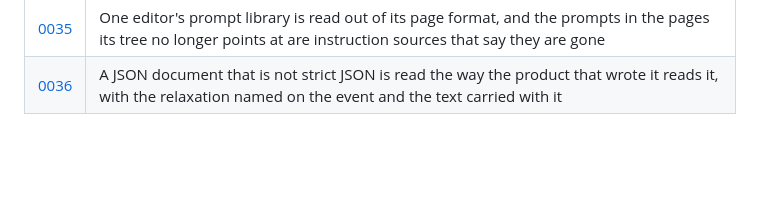
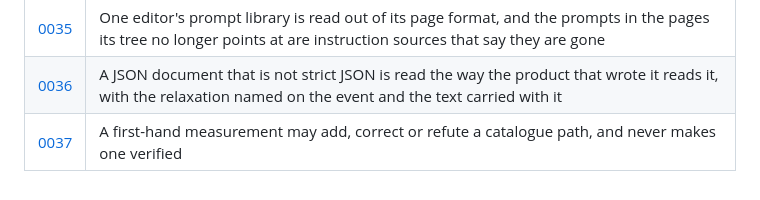
Before and after one commit to luckylucab0/AI-Forensic-Suite, a Markdown page: docs/adr/README.md, the part around the change. Rendered like a GitHub page; blank space fills up the shorter version.

```diff
--- a/docs/adr/README.md
+++ b/docs/adr/README.md
@@ -44,3 +44,4 @@ Add one with the next free number, using [0000-template.md](0000-template.md).
 | [0034](0034-a-databases-sidecar-is-named-rather-than-opened.md) | A database's write-ahead log is named for what it is and says whether its database came with it, instead of being reported as a store that could not be read |
 | [0035](0035-a-deleted-prompt-is-evidence-and-is-read-out-of-the-free-pages.md) | One editor's prompt library is read out of its page format, and the prompts in the pages its tree no longer points at are instruction sources that say they are gone |
 | [0036](0036-a-settings-file-is-read-the-way-its-own-product-reads-it.md) | A JSON document that is not strict JSON is read the way the product that wrote it reads it, with the relaxation named on the event and the text carried with it |
+| [0037](0037-a-first-hand-measurement-may-refute-a-path-but-never-verifies-one.md) | A first-hand measurement may add, correct or refute a catalogue path, and never makes one verified |
```
Also changed, not shown: docs/adr/0037-a-first-hand-measurement-may-refute-a-path-but-never-verifies-one.md (added, +94 -0 lines).
